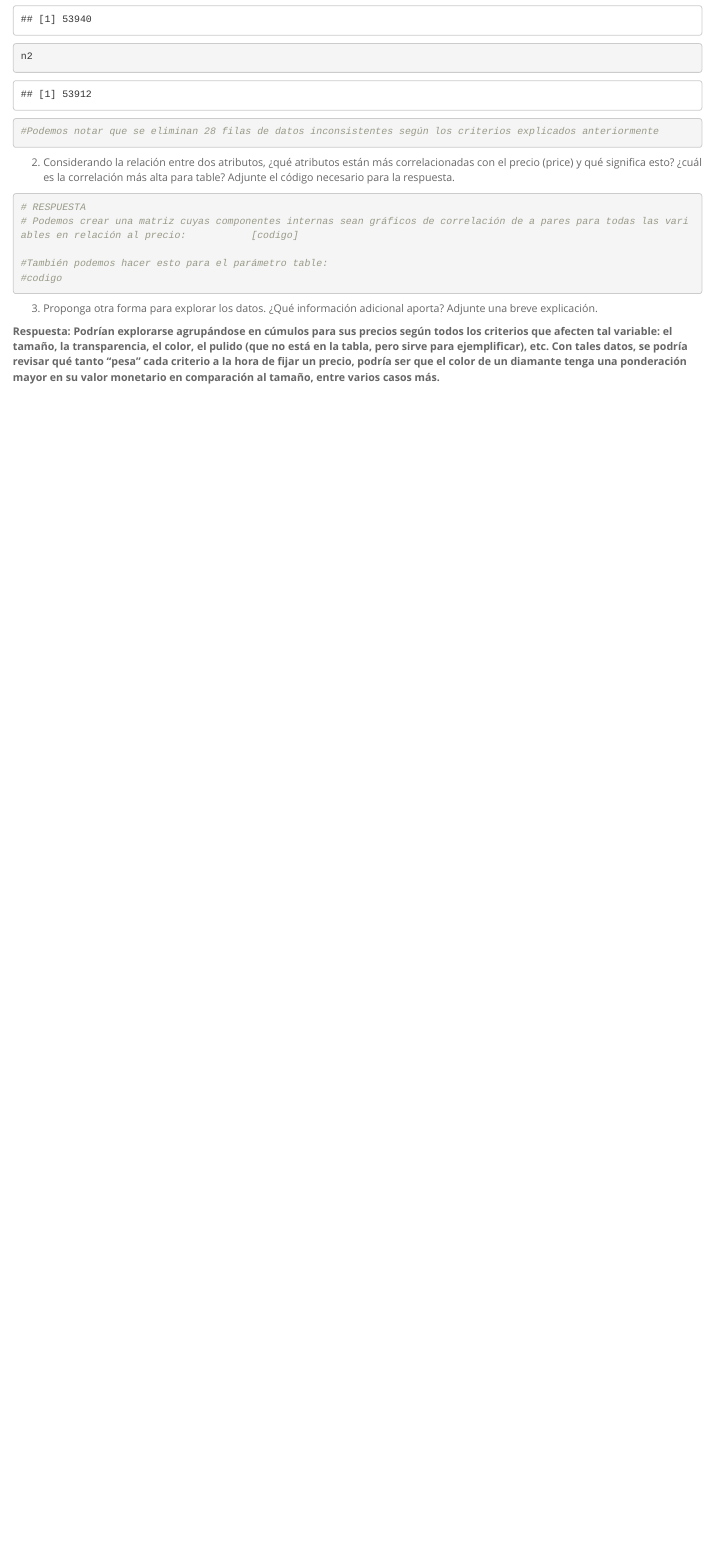
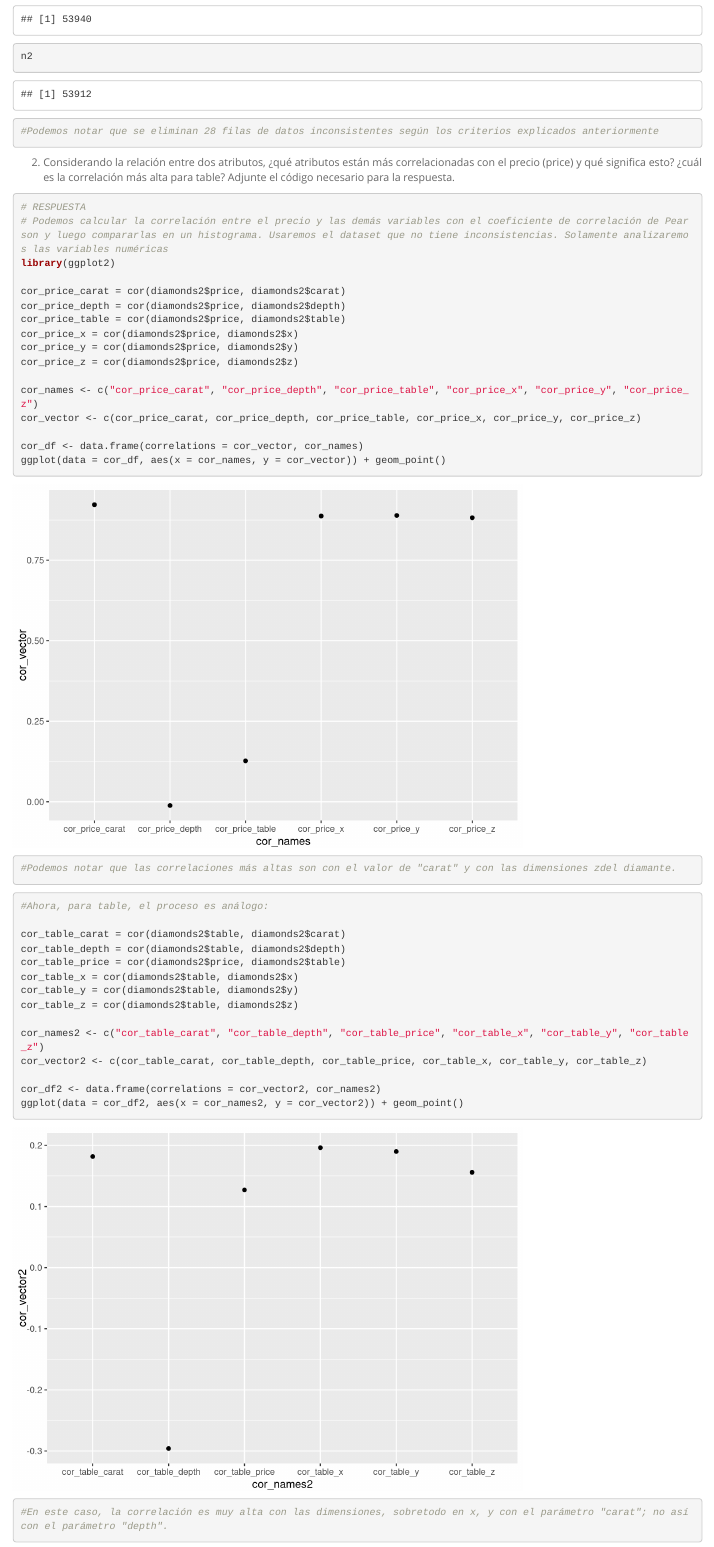
Before and after one commit to dodii/DM-Projects, an R Markdown document (Tarea_1.Rmd): the page in a window 1100 px wide, from 10310 px down. Rendered offline with R 4.5, knitr and Pandoc, with nearby package versions; some code elsewhere in the file could not run offline.

Commit message:
terminé los diamamtes, queda lo ultimo

````diff
--- a/Tarea_1.Rmd
+++ b/Tarea_1.Rmd
@@ -353,15 +353,46 @@ n2
 
 ```{r}
 # RESPUESTA
-# Podemos crear una matriz cuyas componentes internas sean gráficos de correlación de a pares para todas las variables en relación al precio:           [codigo]
+# Podemos calcular la correlación entre el precio y las demás variables con el coeficiente de correlación de Pearson y luego compararlas en un histograma. Usaremos el dataset que no tiene inconsistencias. Solamente analizaremos las variables numéricas
+library(ggplot2)
 
-#También podemos hacer esto para el parámetro table:
-#codigo
+cor_price_carat = cor(diamonds2$price, diamonds2$carat)
+cor_price_depth = cor(diamonds2$price, diamonds2$depth)
+cor_price_table = cor(diamonds2$price, diamonds2$table)
+cor_price_x = cor(diamonds2$price, diamonds2$x)
+cor_price_y = cor(diamonds2$price, diamonds2$y)
+cor_price_z = cor(diamonds2$price, diamonds2$z)
 
+cor_names <- c("cor_price_carat", "cor_price_depth", "cor_price_table", "cor_price_x", "cor_price_y", "cor_price_z")
+cor_vector <- c(cor_price_carat, cor_price_depth, cor_price_table, cor_price_x, cor_price_y, cor_price_z)
 
+cor_df <- data.frame(correlations = cor_vector, cor_names)
+ggplot(data = cor_df, aes(x = cor_names, y = cor_vector)) + geom_point()
+
+#Podemos notar que las correlaciones más altas son con el valor de "carat" y con las dimensiones zdel diamante.
+
+```
+
+```{r}
+#Ahora, para table, el proceso es análogo:
+
+cor_table_carat = cor(diamonds2$table, diamonds2$carat)
+cor_table_depth = cor(diamonds2$table, diamonds2$depth)
+cor_table_price = cor(diamonds2$price, diamonds2$table)
+cor_table_x = cor(diamonds2$table, diamonds2$x)
+cor_table_y = cor(diamonds2$table, diamonds2$y)
+cor_table_z = cor(diamonds2$table, diamonds2$z)
+
+cor_names2 <- c("cor_table_carat", "cor_table_depth", "cor_table_price", "cor_table_x", "cor_table_y", "cor_table_z")
+cor_vector2 <- c(cor_table_carat, cor_table_depth, cor_table_price, cor_table_x, cor_table_y, cor_table_z)
+
+cor_df2 <- data.frame(correlations = cor_vector2, cor_names2)
+ggplot(data = cor_df2, aes(x = cor_names2, y = cor_vector2)) + geom_point()
+
+#En este caso, la correlación es muy alta con las dimensiones, sobretodo en x, y con el parámetro "carat"; no así con el parámetro "depth".
 
 ```
 
 3. Proponga otra forma para explorar los datos. ¿Qué información adicional aporta? Adjunte una breve explicación.
 
-**Respuesta: Podrían explorarse agrupándose en cúmulos para sus precios según todos los criterios que afecten tal variable: el tamaño, la transparencia, el color, el pulido (que no está en la tabla, pero sirve para ejemplificar), etc. Con tales datos, se podría revisar qué tanto "pesa" cada criterio a la hora de fijar un precio, podría ser que el color de un diamante tenga una ponderación mayor en su valor monetario en comparación al tamaño, entre varios casos más.**
+**Respuesta: Podríamos cambiar los valores de tipo string por factores ponderantes numéricos, por ejemplo, el valor "Premium" de la columna "cut" podría tener el máximo valor de 5, y el valor "Fair", uno menor, con el fin de poder calcular matemáticamente el coeficiente de correlación de Pearson. De esta manera, se podrían obtener más correlaciones entre el precio con tales variables.**
````
